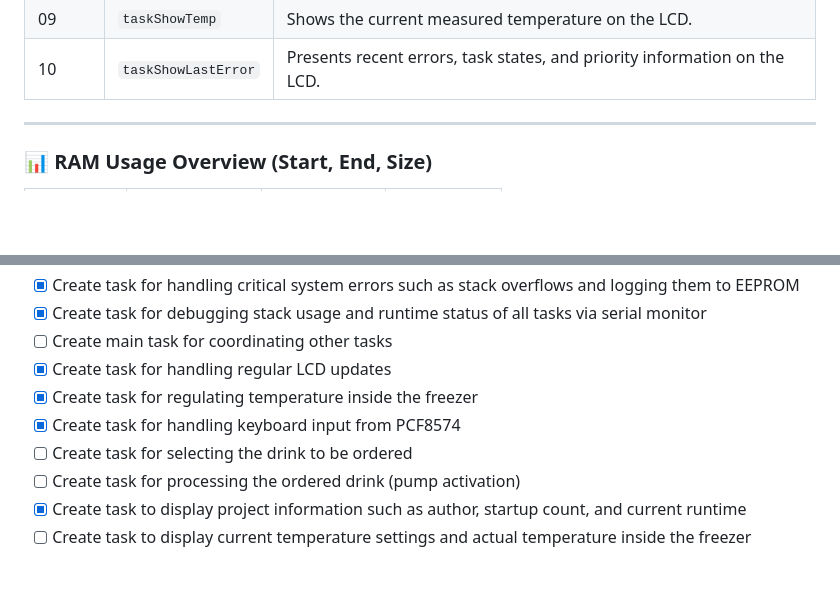
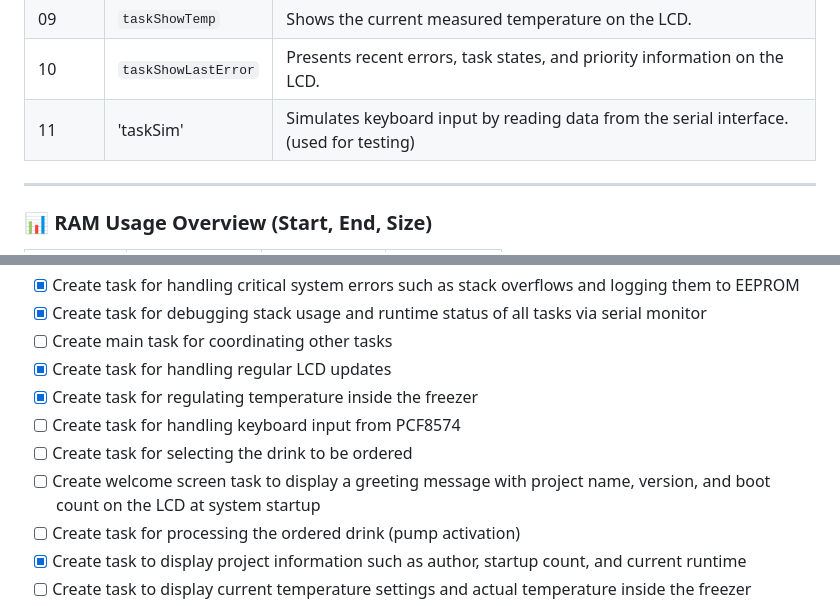
Before and after one commit to alan-kudelko/DrinkCreator6000, a Markdown page: README.md, 2 parts joined by grey strips. Drawn GitHub-style; blank space fills up the shorter version.

```diff
--- a/README.md
+++ b/README.md
@@ -45,7 +45,7 @@ All logic is implemented in statically allocated FreeRTOS tasks running on a cus
 | 08      | `taskShowInfo`      | Displays error details on the LCD after a system reset due to failure.      |
 | 09      | `taskShowTemp`      | Shows the current measured temperature on the LCD.                         |
 | 10      | `taskShowLastError` | Presents recent errors, task states, and priority information on the LCD.  |
-
+| 11      | 'taskSim' | Simulates keyboard input by reading data from the serial interface. (used for testing)|
 ---
 
 ### 📊 RAM Usage Overview (Start, End, Size)
@@ -102,8 +102,9 @@ All logic is implemented in statically allocated FreeRTOS tasks running on a cus
 - [ ] Create main task for coordinating other tasks
 - [X] Create task for handling regular LCD updates
 - [X] Create task for regulating temperature inside the freezer
-- [X] Create task for handling keyboard input from PCF8574
+- [ ] Create task for handling keyboard input from PCF8574
 - [ ] Create task for selecting the drink to be ordered
+- [ ] Create welcome screen task to display a greeting message with project name, version, and boot count on the LCD at system startup
 - [ ] Create task for processing the ordered drink (pump activation)
 - [X] Create task to display project information such as author, startup count, and current runtime
 - [ ] Create task to display current temperature settings and actual temperature inside the freezer
```
